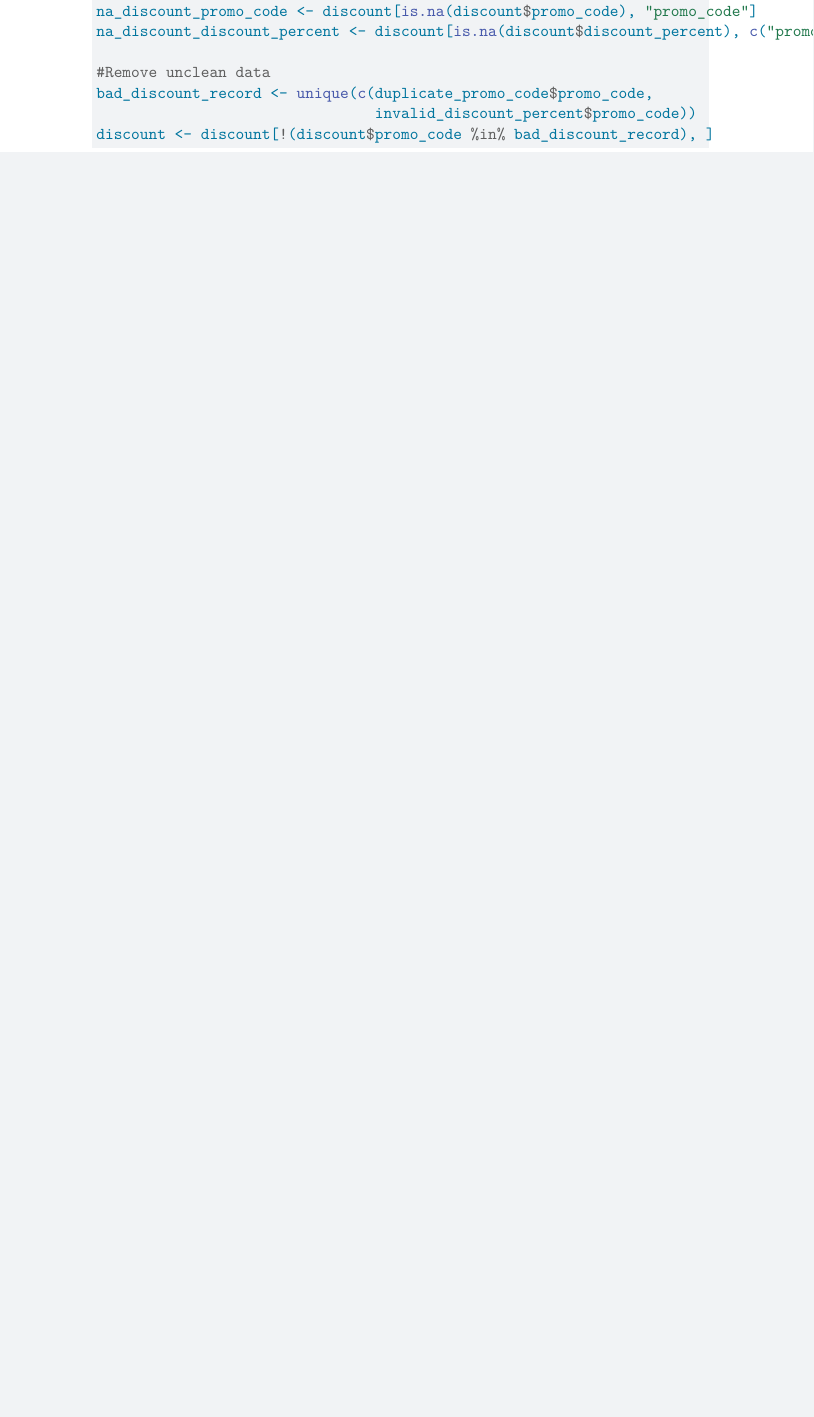
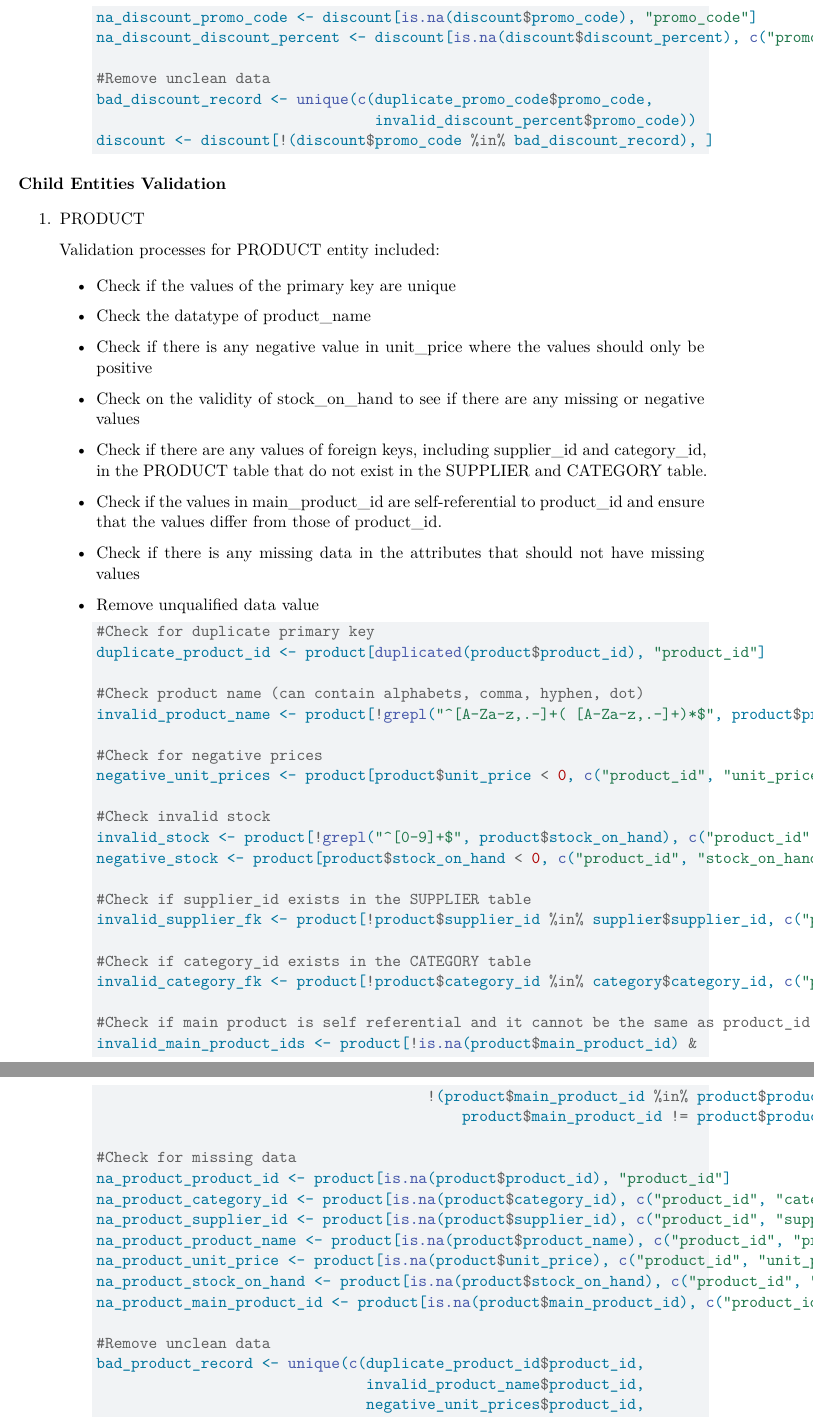
Before and after one commit to 5586227/DM_Group3, a Quarto document (Report.qmd): part of page 11 of 12 before the commit and two parts of pages 12 and 13 of 13 after it, the two joined at a grey line, cut so that both start at the same text, the shorter picture padded with empty space. Rendered offline with R 4.5, knitr and Pandoc in place of Quarto, then LaTeX, with nearby package versions; some code elsewhere in the file could not run offline.

Commit message:
Update report

````diff
--- a/Report.qmd
+++ b/Report.qmd
@@ -472,5 +472,63 @@ We would first start by validating parent entities
 
         ```
 
-Once all parent entities were validated, we would continue validating child entities
+**Child Entities Validation**
 
+1.  PRODUCT
+
+    Validation processes for PRODUCT entity included:
+
+    -   Check if the values of the primary key are unique
+
+    -   Check the datatype of product_name
+
+    -   Check if there is any negative value in unit_price where the values should only be positive
+
+    -   Check on the validity of stock_on_hand to see if there are any missing or negative values
+
+    -   Check if there are any values of foreign keys, including supplier_id and category_id, in the PRODUCT table that do not exist in the SUPPLIER and CATEGORY table.
+
+    -   Check if the values in main_product_id are self-referential to product_id and ensure that the values differ from those of product_id.
+
+    -   Check if there is any missing data in the attributes that should not have missing values
+
+    -   Remove unqualified data value
+
+        ```{r}
+        #Check for duplicate primary key
+        duplicate_product_id <- product[duplicated(product$product_id), "product_id"]
+
+        #Check product name (can contain alphabets, comma, hyphen, dot)
+        invalid_product_name <- product[!grepl("^[A-Za-z,.-]+( [A-Za-z,.-]+)*$", product$product_name), c("product_id", "product_name")]
+
+        #Check for negative prices
+        negative_unit_prices <- product[product$unit_price < 0, c("product_id", "unit_price")]
+
+        #Check invalid stock
+        invalid_stock <- product[!grepl("^[0-9]+$", product$stock_on_hand), c("product_id", "stock_on_hand")]
+        negative_stock <- product[product$stock_on_hand < 0, c("product_id", "stock_on_hand")]
+
+        #Check if supplier_id exists in the SUPPLIER table
+        invalid_supplier_fk <- product[!product$supplier_id %in% supplier$supplier_id, c("product_id", "supplier_id")]
+
+        #Check if category_id exists in the CATEGORY table
+        invalid_category_fk <- product[!product$category_id %in% category$category_id, c("product_id", "category_id")]
+
+        #Check if main product is self referential and it cannot be the same as product_id
+        invalid_main_product_ids <- product[!is.na(product$main_product_id) &
+                                              !(product$main_product_id %in% product$product_id &
+                                                  product$main_product_id != product$product_id), c("product_id", "main_product_id")]
+
+        #Check for missing data
+        na_product_product_id <- product[is.na(product$product_id), "product_id"]
+        na_product_category_id <- product[is.na(product$category_id), c("product_id", "category_id")]
+        na_product_supplier_id <- product[is.na(product$supplier_id), c("product_id", "supplier_id")]
+        na_product_product_name <- product[is.na(product$product_name), c("product_id", "product_name")]
+        na_product_unit_price <- product[is.na(product$unit_price), c("product_id", "unit_price")]
+        na_product_stock_on_hand <- product[is.na(product$stock_on_hand), c("product_id", "stock_on_hand")]
+        na_product_main_product_id <- product[is.na(product$main_product_id), c("product_id", "main_product_id")] #not all order have discount
+
+        #Remove unclean data
+        bad_product_record <- unique(c(duplicate_product_id$product_id,
+                                       invalid_product_name$product_id,
+                                       negative_unit_prices$product_id,
````
Also changed, not shown: Report.qmd (24 more changed lines).
